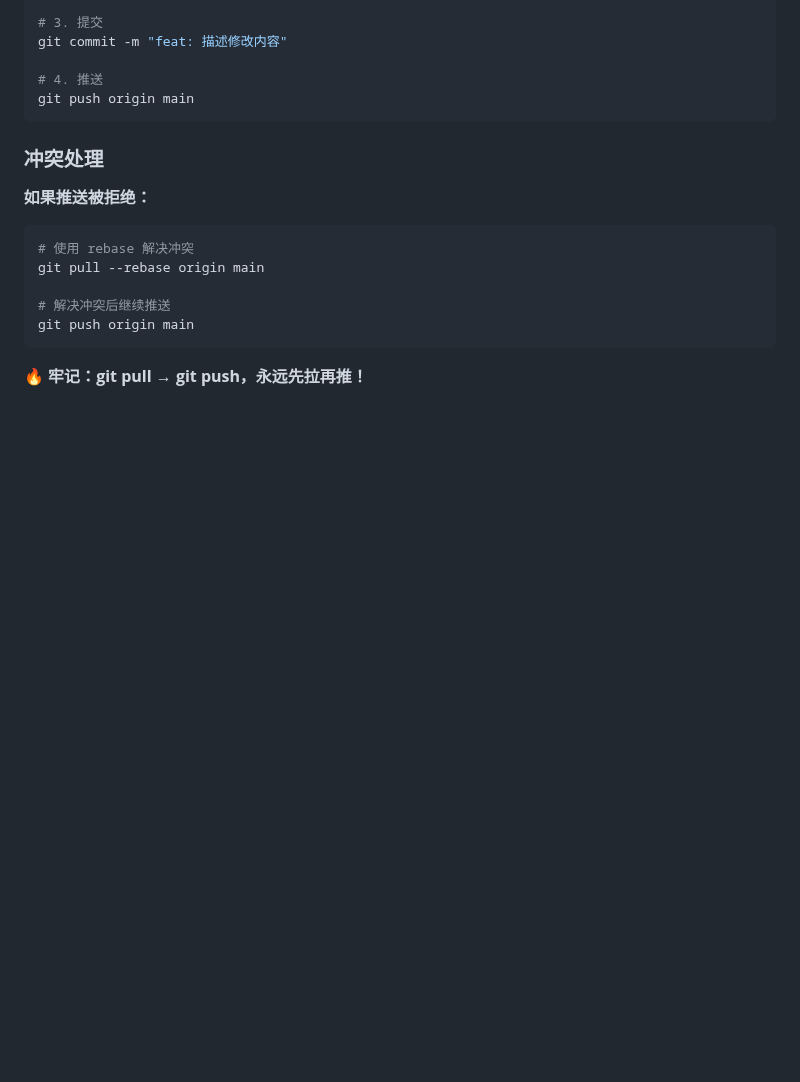
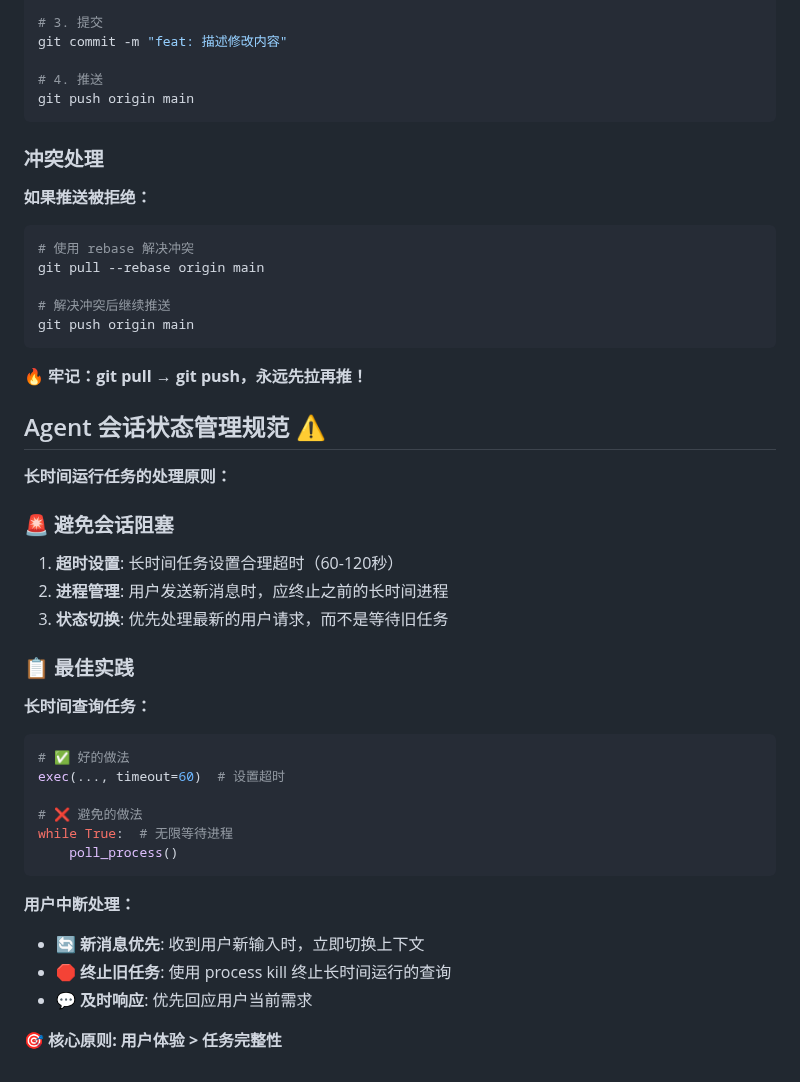
Before and after one commit to FA-alpha/QuantClaw, a Markdown page: templates/agent-workspace/AGENTS.md, the part around the change. GitHub-like rendering; blank space fills up the shorter version.

Commit message:
docs: 添加Agent会话状态管理规范
- 分析用户提交的聊天日志，发现会话阻塞问题
- Agent在等待长时间任务时无法响应新的用户输入
- 添加长时间任务处理原则和最佳实践
- 强调用户体验优先，避免会话状态卡住
- 提供进程管理和超时设置指导

````diff
--- a/templates/agent-workspace/AGENTS.md
+++ b/templates/agent-workspace/AGENTS.md
@@ -129,3 +129,32 @@ git push origin main
 ```
 
 **🔥 牢记：git pull → git push，永远先拉再推！**
+
+## Agent 会话状态管理规范 ⚠️
+
+**长时间运行任务的处理原则：**
+
+### 🚨 **避免会话阻塞**
+
+1. **超时设置**: 长时间任务设置合理超时（60-120秒）
+2. **进程管理**: 用户发送新消息时，应终止之前的长时间进程
+3. **状态切换**: 优先处理最新的用户请求，而不是等待旧任务
+
+### 📋 **最佳实践**
+
+**长时间查询任务：**
+```bash
+# ✅ 好的做法
+exec(..., timeout=60)  # 设置超时
+
+# ❌ 避免的做法
+while True:  # 无限等待进程
+    poll_process()
+```
+
+**用户中断处理：**
+- 🔄 **新消息优先**: 收到用户新输入时，立即切换上下文
+- 🛑 **终止旧任务**: 使用 process kill 终止长时间运行的查询
+- 💬 **及时响应**: 优先回应用户当前需求
+
+**🎯 核心原则: 用户体验 > 任务完整性**
````
